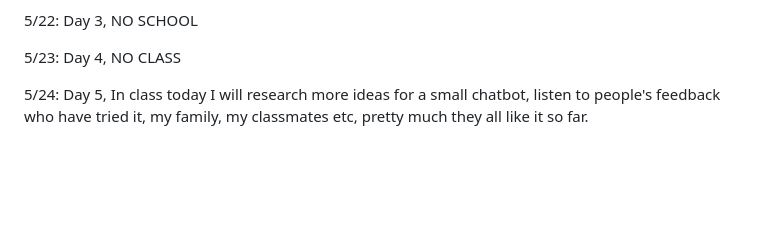
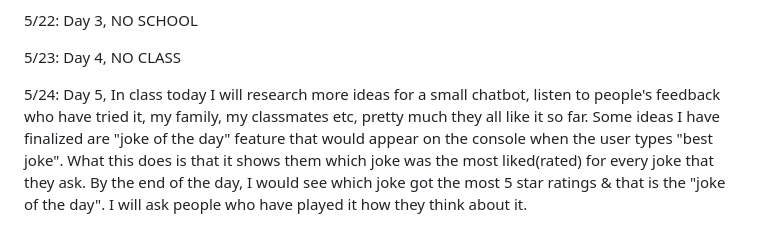
Before and after one commit to willyjamy/willyjamy.github.io, a Markdown page: README.md, the part around the change. Rendered like a GitHub page; blank space fills up the shorter version.

```diff
--- a/README.md
+++ b/README.md
@@ -27,4 +27,4 @@ Week of 5/20:
 
 5/23: Day 4, NO CLASS
 
-5/24: Day 5, In class today I will research more ideas for a small chatbot, listen to people's feedback who have tried it, my family, my classmates etc, pretty much they all like it so far.
+5/24: Day 5, In class today I will research more ideas for a small chatbot, listen to people's feedback who have tried it, my family, my classmates etc, pretty much they all like it so far. Some ideas I have finalized are "joke of the day" feature that would appear on the console when the user types "best joke". What this does is that it shows them which joke was the most liked(rated) for every joke that they ask. By the end of the day, I would see which joke got the most 5 star ratings & that is the "joke of the day". I will ask people who have played it how they think about it.
```
